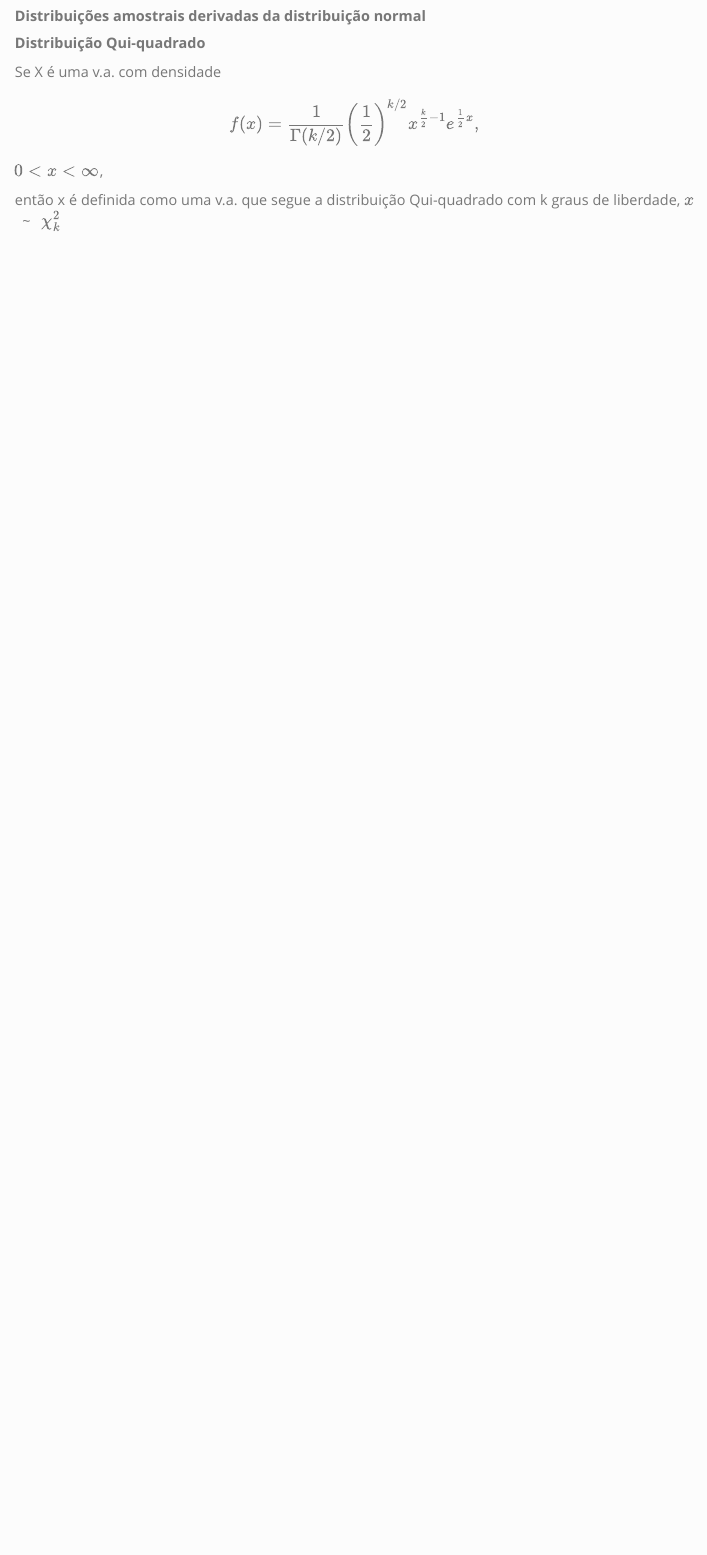
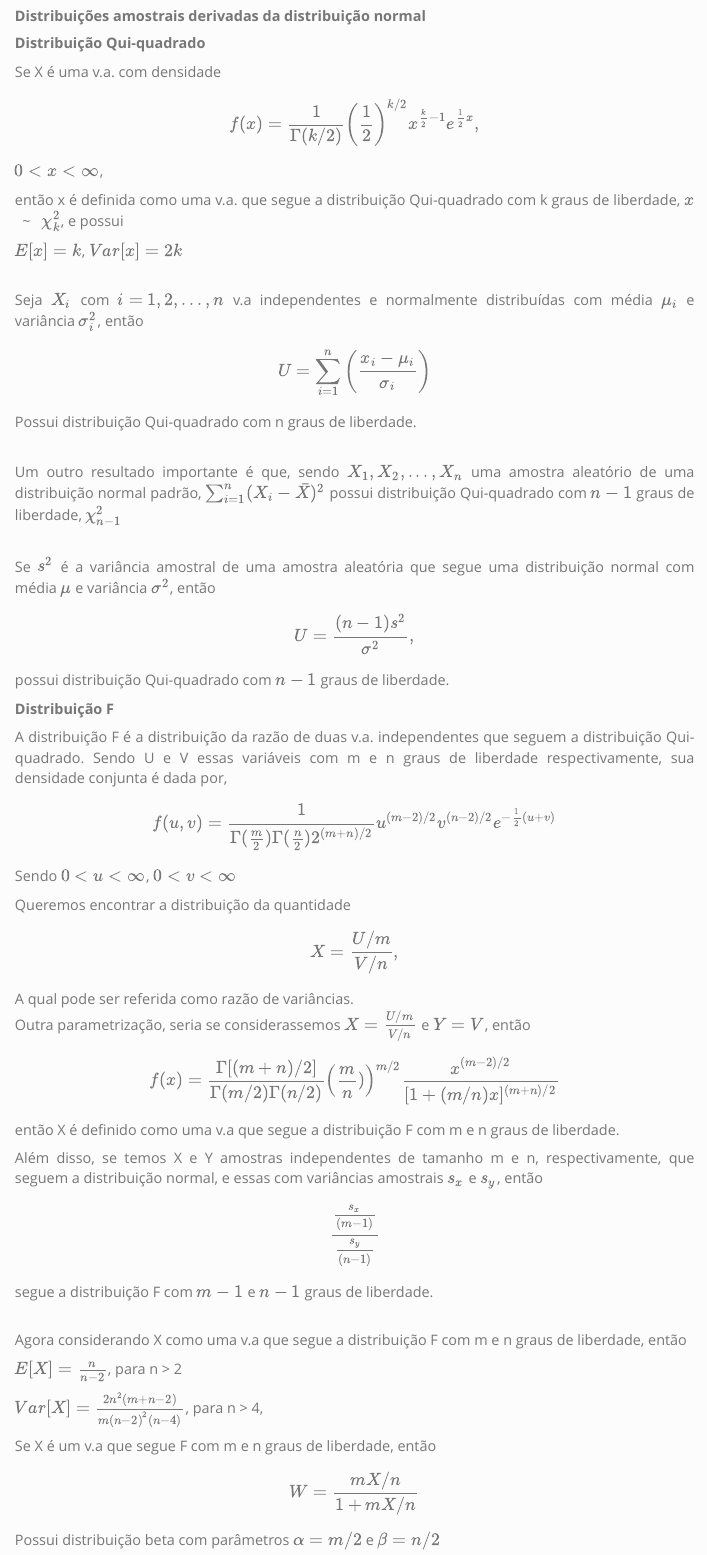
Before and after one commit to Lorival-Jr/resumo_estatistica, an R Markdown document (resumo.Rmd): the page in a window 1100 px wide, from 7920 px down. Rendered offline with R 4.5, knitr and Pandoc, with nearby package versions; menus at the side of the page are left out.

Commit message:
Inferência: Distribuição F

```diff
--- a/resumo.Rmd
+++ b/resumo.Rmd
@@ -1795,4 +1795,74 @@ $$f(x) = \frac{1}{\Gamma(k/2)} \left ( \frac 1 2 \right )^{k/2} x^{\frac k 2 -1}
 $0 < x < \infty$,
 
 então x é definida como uma v.a. que segue a distribuição Qui-quadrado
-com k graus de liberdade, $x$ &nbsp; ~ &nbsp; $\chi^2_{k}$
+com k graus de liberdade, $x$ &nbsp; ~ &nbsp; $\chi^2_{k}$, e possui
+<br>
+
+$E[x] = k$,  $Var[x]=2k$
+<br><br>
+
+Seja $X_i$ com $i = 1,2,...,n$ v.a independentes e normalmente distribuídas com média $\mu_i$ e variância $\sigma^2_i$, então
+
+$$U = \sum^n_{i=1} \left( \frac{x_i - \mu_i}{\sigma_i} \right )$$
+Possui distribuição Qui-quadrado com n graus de liberdade.
+<br><br>
+
+Um outro resultado importante é que, sendo $X_1, X_2, ..., X_n$
+uma amostra aleatório de uma distribuição normal padrão,
+$\sum^n_{i=1} (X_i - \bar{X})^2$ possui distribuição Qui-quadrado
+com $n-1$ graus de liberdade, $\chi^2_{n-1}$
+<br><br>
+
+Se $s^2$ é a variância amostral de uma amostra aleatória que segue
+uma distribuição normal com média $\mu$ e variância $\sigma^2$, então
+
+$$U = \frac{(n-1)s^2}{\sigma^2},$$
+
+possui distribuição Qui-quadrado com $n-1$ graus de liberdade.
+
+**Distribuição F**
+
+A distribuição F é a distribuição da razão de duas v.a. independentes que seguem a distribuição Qui-quadrado. Sendo U e V essas variáveis com
+m e n graus de liberdade respectivamente, sua densidade conjunta é dada por,
+
+$$f(u,v) = \frac{1}{\Gamma(\frac m 2) \Gamma(\frac n 2)2^{(m + n)/2}}u^{(m-2)/2}v^{(n-2)/2}e^{-\frac 1 2 (u +v)}$$
+
+Sendo $0 < u < \infty$, $0 < v < \infty$
+<br>
+
+Queremos encontrar a distribuição da quantidade
+
+$$X = \frac{U/m}{V/n},$$
+A qual pode ser referida como razão de variâncias.
+<br>
+Outra parametrização, seria se considerassemos $X = \frac{U/m}{V/n}$
+e $Y = V$, então
+
+$$f(x) = \frac{\Gamma[(m +n)/2]}{\Gamma(m/2)\Gamma(n/2)}
+\left ( \frac m n) \right )^{m/2}
+\frac{x^{(m-2)/2}}{[1 + (m/n)x]^{(m + n)/2}}$$
+
+então X é definido como uma v.a que segue a distribuição F com m e n graus de liberdade.
+<br>
+
+Além disso, se temos X e Y amostras independentes de tamanho m e n,
+respectivamente, que seguem a distribuição normal, e essas
+com variâncias amostrais $s_x$ e $s_y$, então
+
+$$\frac{\frac{s_x}{(m-1)}}{\frac{s_y}{(n-1)}}$$
+
+segue a distribuição F com $m-1$ e $n-1$ graus de liberdade.
+<br><br>
+
+Agora considerando X como uma v.a que segue a distribuição F com
+m e n graus de liberdade, então
+
+$E[X] = \frac n {n-2}$, para n > 2
+
+$Var[X] = \frac{2n^2(m + n -2)}{m(n-2)^2(n-4)}$, para n > 4,
+
+
+Se X é um v.a que segue F com m e n graus de liberdade, então
+
+$$W =\frac{mX/n}{1 + mX/n}$$
+Possui distribuição beta com parâmetros $\alpha = m/2$ e $\beta = n/2$
```
